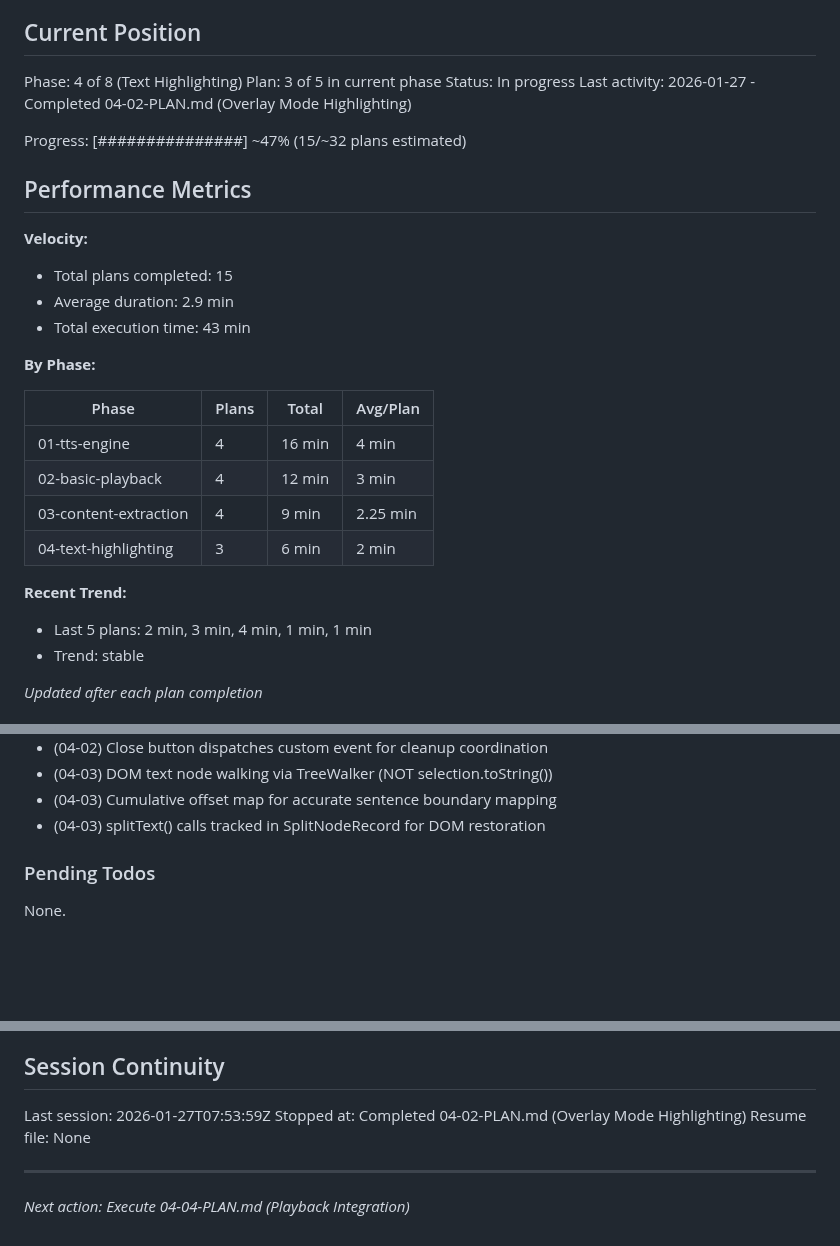
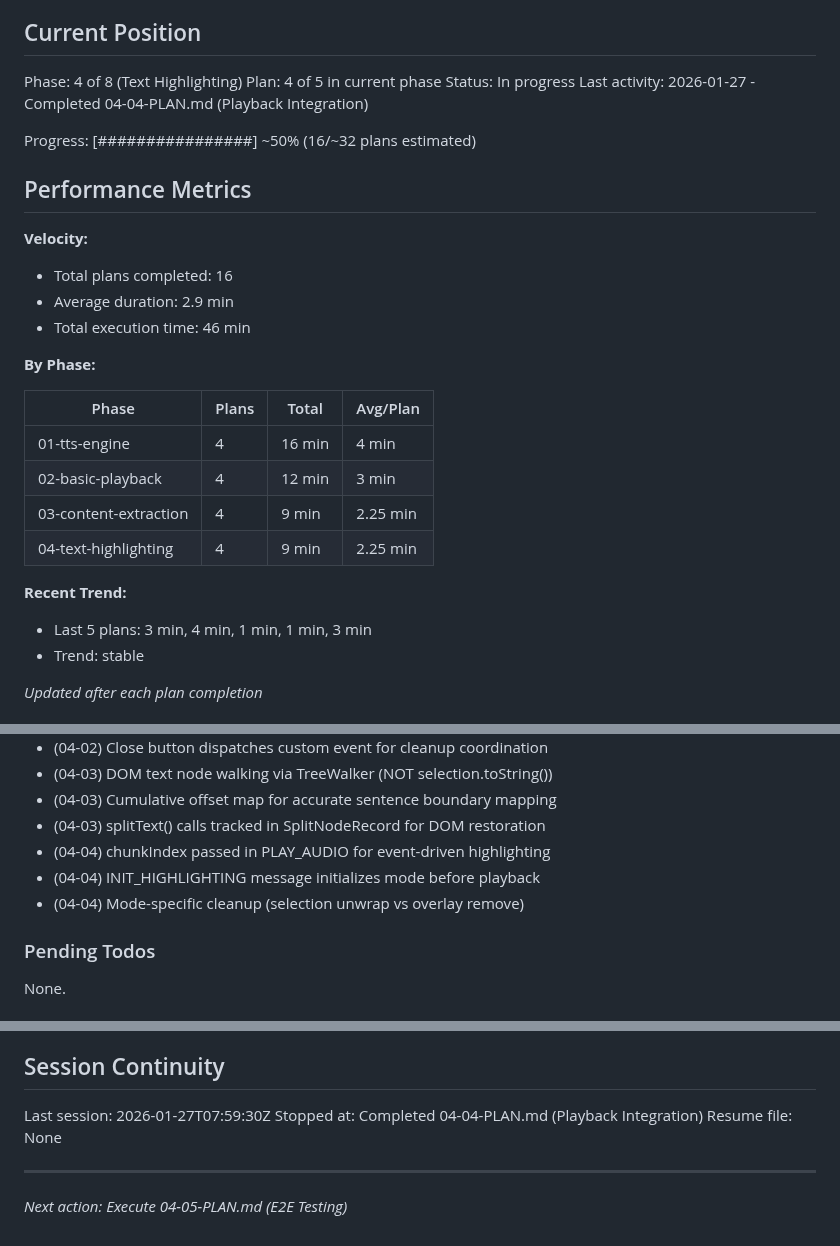
Before and after one commit to LucaDeLeo/best-tts, a Markdown page: .planning/STATE.md, 3 parts joined by grey strips. Rendered like a GitHub page; blank space fills up the shorter version.

Commit message:
docs(04-04): complete Playback Integration plan
Tasks completed: 3/3
- Task 1: Update message types for highlighting
- Task 2: Update service worker to include chunkIndex
- Task 3: Integrate highlighting into content script

SUMMARY: .planning/phases/04-text-highlighting/04-04-SUMMARY.md

```diff
--- a/.planning/STATE.md
+++ b/.planning/STATE.md
@@ -10,18 +10,18 @@ See: .planning/PROJECT.md (updated 2026-01-27)
 ## Current Position
 
 Phase: 4 of 8 (Text Highlighting)
-Plan: 3 of 5 in current phase
+Plan: 4 of 5 in current phase
 Status: In progress
-Last activity: 2026-01-27 - Completed 04-02-PLAN.md (Overlay Mode Highlighting)
+Last activity: 2026-01-27 - Completed 04-04-PLAN.md (Playback Integration)
 
-Progress: [###############] ~47% (15/~32 plans estimated)
+Progress: [################] ~50% (16/~32 plans estimated)
 
 ## Performance Metrics
 
 **Velocity:**
-- Total plans completed: 15
+- Total plans completed: 16
 - Average duration: 2.9 min
-- Total execution time: 43 min
+- Total execution time: 46 min
 
 **By Phase:**
 
@@ -30,10 +30,10 @@ Progress: [###############] ~47% (15/~32 plans estimated)
 | 01-tts-engine | 4 | 16 min | 4 min |
 | 02-basic-playback | 4 | 12 min | 3 min |
 | 03-content-extraction | 4 | 9 min | 2.25 min |
-| 04-text-highlighting | 3 | 6 min | 2 min |
+| 04-text-highlighting | 4 | 9 min | 2.25 min |
 
 **Recent Trend:**
-- Last 5 plans: 2 min, 3 min, 4 min, 1 min, 1 min
+- Last 5 plans: 3 min, 4 min, 1 min, 1 min, 3 min
 - Trend: stable
 
 *Updated after each plan completion*
@@ -90,6 +90,9 @@ Recent decisions affecting current work:
 - (04-03) DOM text node walking via TreeWalker (NOT selection.toString())
 - (04-03) Cumulative offset map for accurate sentence boundary mapping
 - (04-03) splitText() calls tracked in SplitNodeRecord for DOM restoration
+- (04-04) chunkIndex passed in PLAY_AUDIO for event-driven highlighting
+- (04-04) INIT_HIGHLIGHTING message initializes mode before playback
+- (04-04) Mode-specific cleanup (selection unwrap vs overlay remove)
 
 ### Pending Todos
 
@@ -104,9 +107,9 @@ None.
 
 ## Session Continuity
 
-Last session: 2026-01-27T07:53:59Z
-Stopped at: Completed 04-02-PLAN.md (Overlay Mode Highlighting)
+Last session: 2026-01-27T07:59:30Z
+Stopped at: Completed 04-04-PLAN.md (Playback Integration)
 Resume file: None
 
 ---
-*Next action: Execute 04-04-PLAN.md (Playback Integration)*
+*Next action: Execute 04-05-PLAN.md (E2E Testing)*
```
Also changed, not shown: 1 other file.
